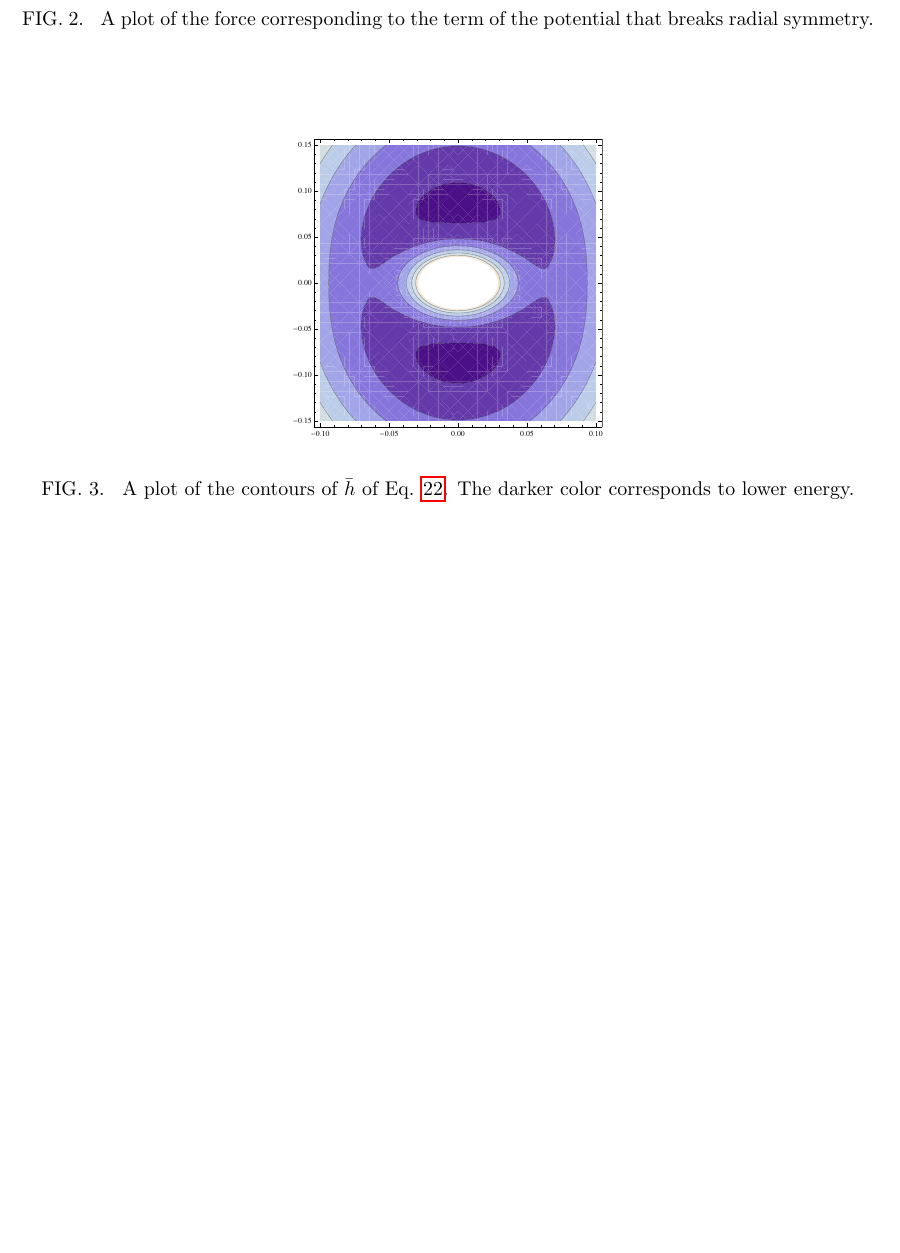
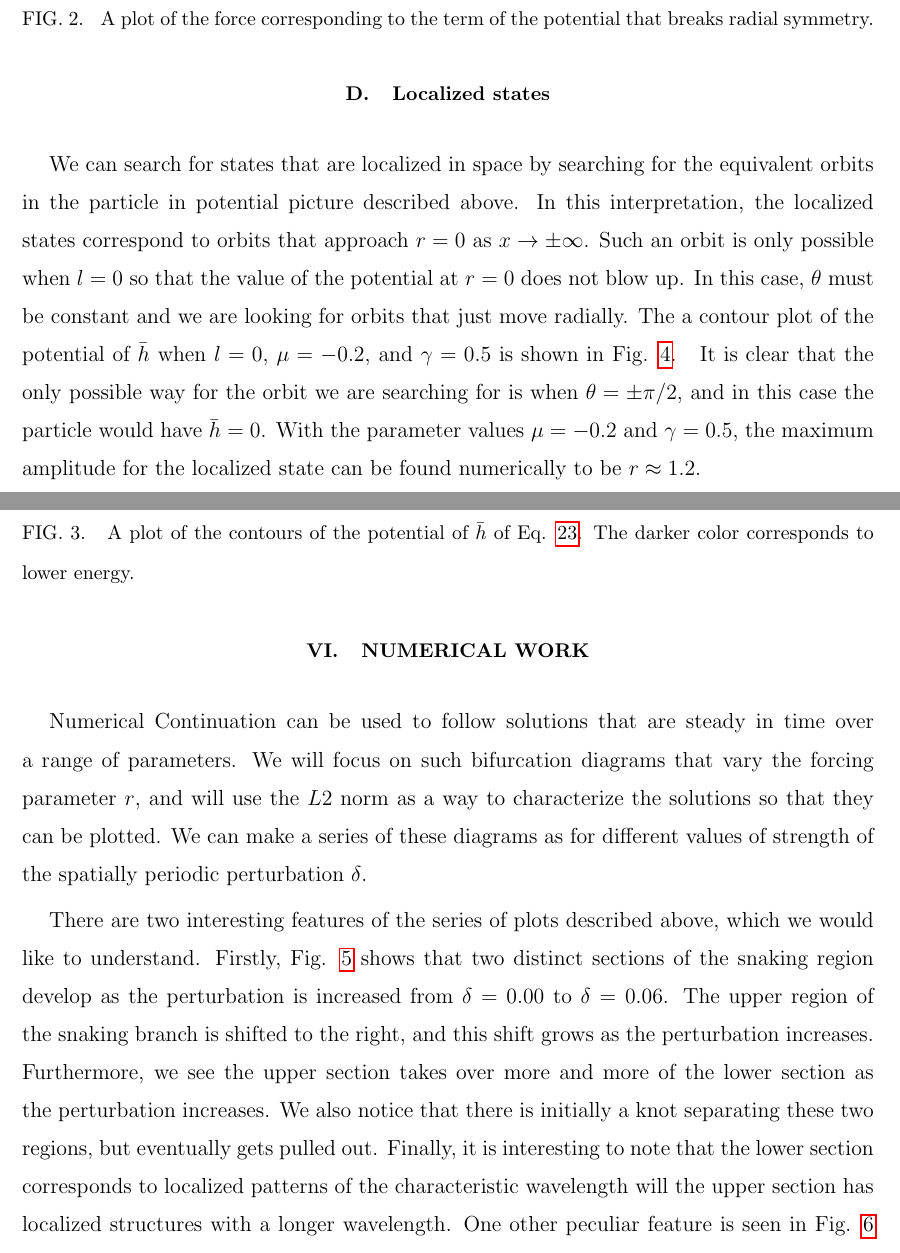
Before and after one commit to PunitGandhi/SHE35spatialforcing, a LaTeX paper (SpatialForcing.tex): part of page 9 of 10 before the commit and two parts of pages 9 and 10 of 13 after it, the two joined at a grey line, cut so that both start at the same text, the shorter picture padded with empty space. Compiled offline with pdfLaTeX.

Commit message:
added numerical section and corrected some errors

```diff
--- a/SpatialForcing.tex
+++ b/SpatialForcing.tex
@@ -63,19 +63,34 @@
 %Figures
 \newcommand{\FIGcowboy}{
 \begin{figure}[t]\center
-\includegraphics[width=60mm]{CowboyHatPotential.pdf}
+\includegraphics[width=60mm]{CowboyHatPotential.png}
 \caption{\label{fig:CowboyHat} A plot of the cowboy hat potential with $l=0.005$, $\mu=1.0$, and $\gamma=0.5$.}
 \end{figure}
 }
 \newcommand{\FIGforce}{
 \begin{figure}[t]\center
-\includegraphics[width=60mm]{CowboyField.pdf}
+\includegraphics[width=60mm]{CowboyField.png}
 \caption{\label{fig:CowboyForce} A plot of the force corresponding to the term of the potential that breaks radial symmetry.}
 \end{figure}
 }
 
-\newcommand{\FIGorbits}{
+\newcommand{\FIGpotcont}{
 \begin{figure}[t]\center
-\includegraphics[width=60mm]{CowboyOrbits.pdf}
-\caption{\label{fig:CowboyOrbits} A plot of the contours of $\bar{h}$ of Eq. \ref{eq:CowboyHat}. The darker color corresponds to lower energy.}
+\includegraphics[width=60mm]{CowboyPotCont.png}
+\caption{\label{fig:CowboyCont} A plot of the contours of the potential of $\bar{h}$ of Eq. \ref{eq:CowboyHat}. The darker color corresponds to lower energy.}
 \end{figure}
+}
+\newcommand{\FIGpotcontL}{
+\begin{figure}[t]\center
+\includegraphics[width=60mm]{PotContL0.png}
+\caption{\label{fig:PotContL0} A plot of the contours of the potential of $\bar{h}$ of Eq. \ref{eq:CowboyHat} in the case of zero angular momentum. The darker color corresponds to lower energy.}
+\end{figure}
+}
+
+\newcommand{\FIGsnakeknot}{
+\begin{figure}[htp]
+  \centering
+\caption{  \label{fig:snakeknot} bifurcation diagrams with the L2 norm vs forcing strength (r) for different strengths of periodic forcing perturbation.}
+
+  \subfloat[$\delta=0.00$]{\label{fig:snakeknot:1}\includegraphics[width=60mm]{sb00.png}}
+  \subfloat[$\delta=0.02$]{\label{fig:snakeknot:2}\includegraphics[width=60mm]{sb02.png}}
@@ -82,3 +103,12 @@
+\newcommand{\FIGsnakecollapse}{
+\begin{figure}[htp]
+  \centering
+\caption{  \label{fig:snakecollapse} bifurcation diagrams with the L2 norm vs forcing strength (r) for different strengths of periodic forcing perturbation.}
+
+  \subfloat[$\delta=0.12$]{\label{fig:snakeknot:1}\includegraphics[width=60mm]{sb12.png}}
+  \subfloat[$\delta=0.14$]{\label{fig:snakeknot:2}\includegraphics[width=60mm]{sb14.png}}
+  \subfloat[$\delta=0.16$]{\label{fig:snakeknot:3}\includegraphics[width=60mm]{sb16.png}}
+ \end{figure}
 }
 
 
@@ -259,5 +294,16 @@ so that the potential is no longer radially symmetric.  A plot of this potential
 \FIGcowboy
 The force corresponding the additional energy term is $\mathbf{F}=-\gamma r (\cos2\theta \;\hat{r} - \sin2\theta \; \hat{\theta})$ is plotted in Fig. \ref{fig:CowboyForce}.
 \FIGforce
-We can aslo plot contours of the modified energy (Eq. \ref{eq:CowboyHat}) to represent the orbits in the complex $A$ space. (Fig. \ref{fig:CowboyOrbits}).
-\FIGorbits
+We can aslo plot contours of the modified potential energy (Eq. \ref{eq:CowboyHat}) to help us visualize what  the orbits in the complex $A$ space might look like. (Fig. \ref{fig:CowboyCont}).
+\FIGpotcont
+
+\subsection{Localized states}
+We can search for states that are localized in space by searching for the equivalent orbits in the particle in potential picture described above.   In this interpretation, the localized states correspond to orbits that approach $r=0$ as $x\rightarrow \pm \infty$.  Such an orbit is only possible when $l=0$ so that the value of the potential at $r=0$ does not blow up.  In this case, $\theta$ must be constant and we are looking for orbits that just move radially.  The a contour plot of the potential of $\bar{h}$  when $l=0$,  $\mu=-0.2$, and $\gamma=0.5$ is shown in Fig. \ref{fig:PotContL0}.
+\FIGpotcontL
+It is clear that the only possible way for the orbit we are searching for is when $\theta=\pm \pi/2$, and in this case the particle would have $\bar{h}=0$.  With the parameter values $\mu=-0.2$ and $\gamma=0.5$, the maximum amplitude for the localized state can be found numerically to be $r\approx 1.2$.
+
+\section{Numerical Work}
+Numerical Continuation can be used to follow solutions that are steady in time over a range of parameters.  We will focus on such bifurcation diagrams that vary the forcing parameter $r$, and will use the $L2$ norm as a way to characterize the solutions so that they can be plotted.  We can make a series of these diagrams as for different values of strength of the spatially periodic perturbation $\delta$.
+
+
+There are two interesting features of the series of plots described above, which we would like to understand.  Firstly,  Fig. \ref{fig:snakeknot} shows that two distinct sections of the snaking region develop as the perturbation is increased from $\delta=0.00$ to $\delta=0.06$.  The upper region of the snaking branch is shifted to the right, and this shift grows as the perturbation increases.  Furthermore, we see the upper section takes over more and more of the lower section as the perturbation increases.  We also notice that there is initially a knot separating these two regions, but eventually gets pulled out.  Finally, it is interesting to note that the lower section corresponds to localized patterns of the characteristic wavelength will the upper section has localized structures with a longer wavelength. One other peculiar feature is seen in Fig. \ref{fig:snakeknot:2} when $\delta=0.02$.  The top section of the snaking branch, which consists of solutions of longer wavelength, eventually reconnects with the periodic branch of characteristic wavelength.
```
Also changed, not shown: CowboyField.png (added), CowboyHatPotential.jpg (added), CowboyHatPotential.png (added), CowboyOrbits.pdf (deleted), CowboyPotCont.png (added), PotContL0.png (added), sb00.png (added), sb02.png (added), sb02knot.png (added), sb04.png (added), sb06.png (added), sb12.png (added), sb14.png (added), sb16.png (added), 1 more files.
